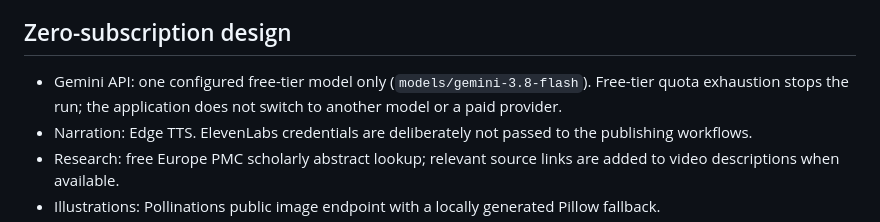
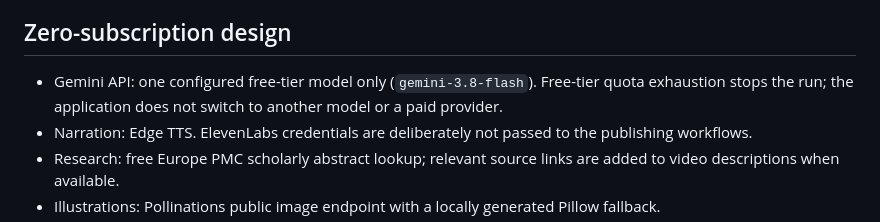
Before and after one commit to sudhir-bahadure/tube-automa, a Markdown page: AUTONOMOUS_PUBLISHING.md, the part around the change. Drawn GitHub-style.

Commit message:
docs: correct Gemini model identifier

```diff
--- a/AUTONOMOUS_PUBLISHING.md
+++ b/AUTONOMOUS_PUBLISHING.md
@@ -15,7 +15,7 @@ The system creates original scripts, generates illustrated scenes, narrates them
 
 ## Zero-subscription design
 
-- Gemini API: one configured free-tier model only (`models/gemini-3.8-flash`). Free-tier quota exhaustion stops the run; the application does not switch to another model or a paid provider.
+- Gemini API: one configured free-tier model only (`gemini-3.8-flash`). Free-tier quota exhaustion stops the run; the application does not switch to another model or a paid provider.
 - Narration: Edge TTS. ElevenLabs credentials are deliberately not passed to the publishing workflows.
 - Research: free Europe PMC scholarly abstract lookup; relevant source links are added to video descriptions when available.
 - Illustrations: Pollinations public image endpoint with a locally generated Pillow fallback.
```
